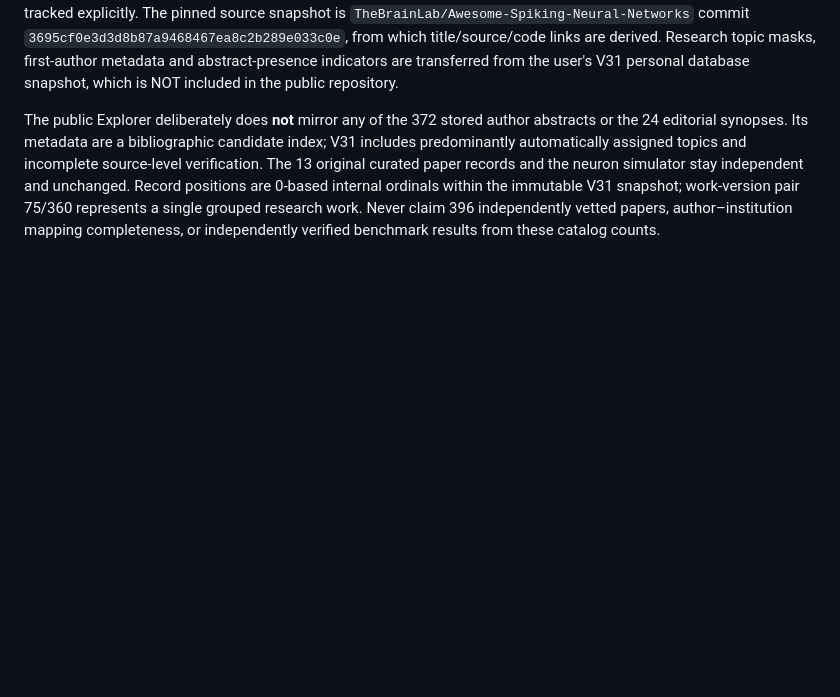
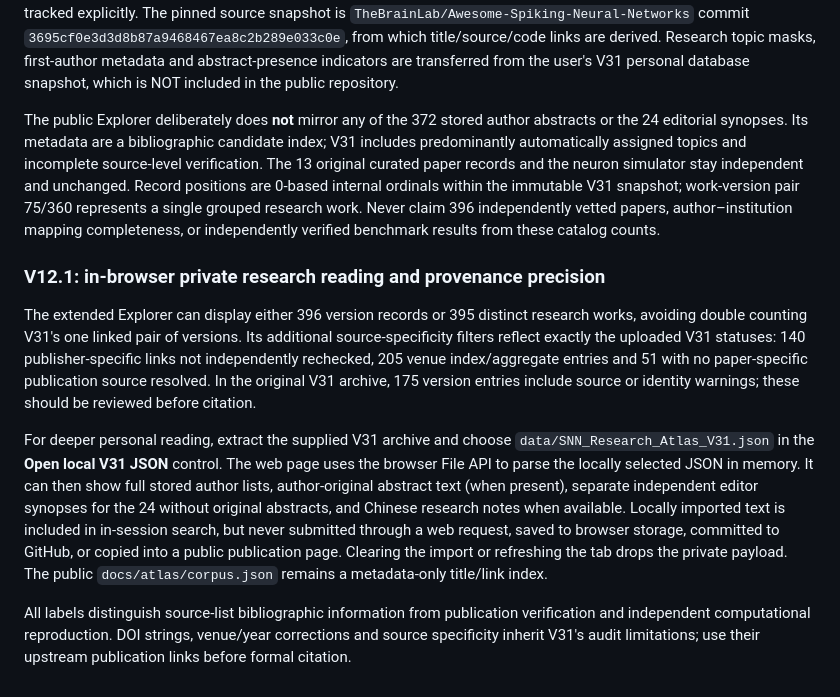
Before and after one commit to SNNCommunity/.github, a Markdown page: RESEARCH_ATLAS.md, the part around the change. GitHub-like rendering; blank space fills up the shorter version.

Commit message:
docs(v31): explain privacy-safe local abstracts, deduplicated works and source-level uncertainty

```diff
--- a/RESEARCH_ATLAS.md
+++ b/RESEARCH_ATLAS.md
@@ -101,3 +101,11 @@ Each indexed research paper is served at `/.github/papers/<id>/` with a stable c
 The public `/.github/atlas/` Explorer is separate from the manually curated 13-paper collection. It indexes 396 bibliographic version records representing 395 distinct works, with 11 V31 topic labels and 24 original-abstract gaps tracked explicitly. The pinned source snapshot is `TheBrainLab/Awesome-Spiking-Neural-Networks` commit `3695cf0e3d3d8b87a9468467ea8c2b289e033c0e`, from which title/source/code links are derived. Research topic masks, first-author metadata and abstract-presence indicators are transferred from the user's V31 personal database snapshot, which is NOT included in the public repository.
 
 The public Explorer deliberately does **not** mirror any of the 372 stored author abstracts or the 24 editorial synopses. Its metadata are a bibliographic candidate index; V31 includes predominantly automatically assigned topics and incomplete source-level verification. The 13 original curated paper records and the neuron simulator stay independent and unchanged. Record positions are 0-based internal ordinals within the immutable V31 snapshot; work-version pair 75/360 represents a single grouped research work. Never claim 396 independently vetted papers, author–institution mapping completeness, or independently verified benchmark results from these catalog counts.
+
+### V12.1: in-browser private research reading and provenance precision
+
+The extended Explorer can display either 396 version records or 395 distinct research works, avoiding double counting V31's one linked pair of versions. Its additional source-specificity filters reflect exactly the uploaded V31 statuses: 140 publisher-specific links not independently rechecked, 205 venue index/aggregate entries and 51 with no paper-specific publication source resolved. In the original V31 archive, 175 version entries include source or identity warnings; these should be reviewed before citation.
+
+For deeper personal reading, extract the supplied V31 archive and choose `data/SNN_Research_Atlas_V31.json` in the **Open local V31 JSON** control. The web page uses the browser File API to parse the locally selected JSON in memory. It can then show full stored author lists, author-original abstract text (when present), separate independent editor synopses for the 24 without original abstracts, and Chinese research notes when available. Locally imported text is included in in-session search, but never submitted through a web request, saved to browser storage, committed to GitHub, or copied into a public publication page. Clearing the import or refreshing the tab drops the private payload. The public `docs/atlas/corpus.json` remains a metadata-only title/link index.
+
+All labels distinguish source-list bibliographic information from publication verification and independent computational reproduction. DOI strings, venue/year corrections and source specificity inherit V31's audit limitations; use their upstream publication links before formal citation.
```
